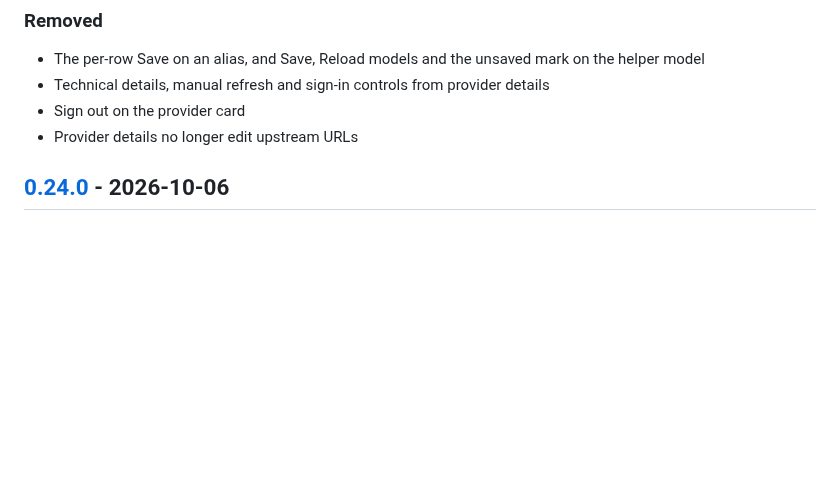
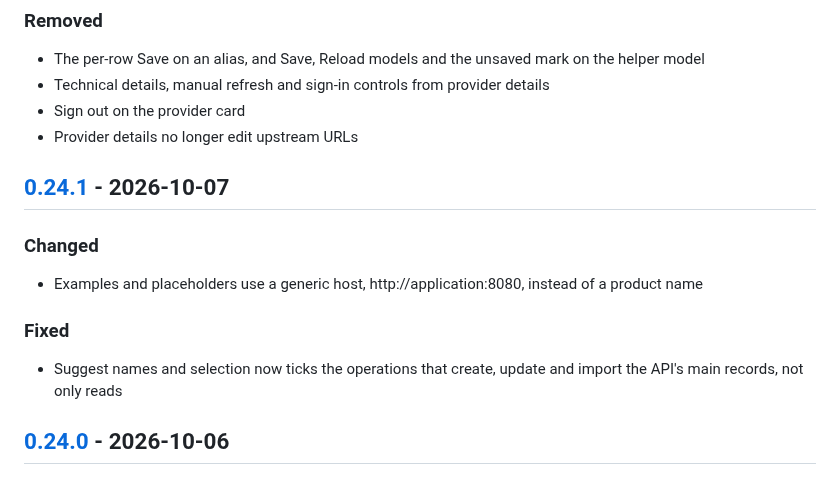
Before and after one commit to helv-io/skgate, a Markdown page: CHANGELOG.md, the part around one of its changes. Rendered like a GitHub page; blank space fills up the shorter version.

Commit message:
Changelog for v0.24.1
Written by tools/changelog from the commits since the previous tag. Not a release: no tag, no image.

```diff
--- a/CHANGELOG.md
+++ b/CHANGELOG.md
@@ -48,6 +48,16 @@ This file is written by `tools/changelog`: when a version tag is pushed, a workf
 - Technical details, manual refresh and sign-in controls from provider details
 - Sign out on the provider card
 - Provider details no longer edit upstream URLs
+
+## [0.24.1] - 2026-10-07
+
+### Changed
+
+- Examples and placeholders use a generic host, http://application:8080, instead of a product name
+
+### Fixed
+
+- Suggest names and selection now ticks the operations that create, update and import the API's main records, not only reads
 
 ## [0.24.0] - 2026-10-06
 
```
Also changed, not shown: other parts of CHANGELOG.md (+2 -1 lines).
